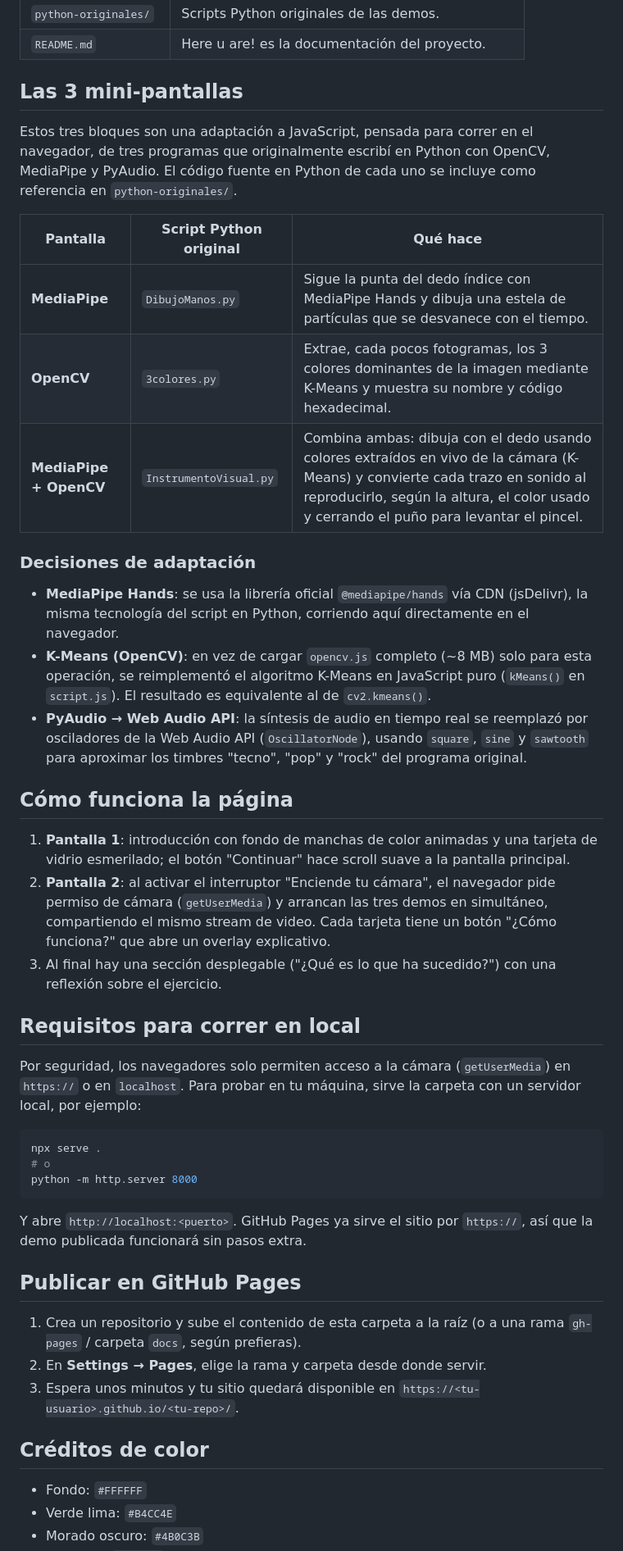
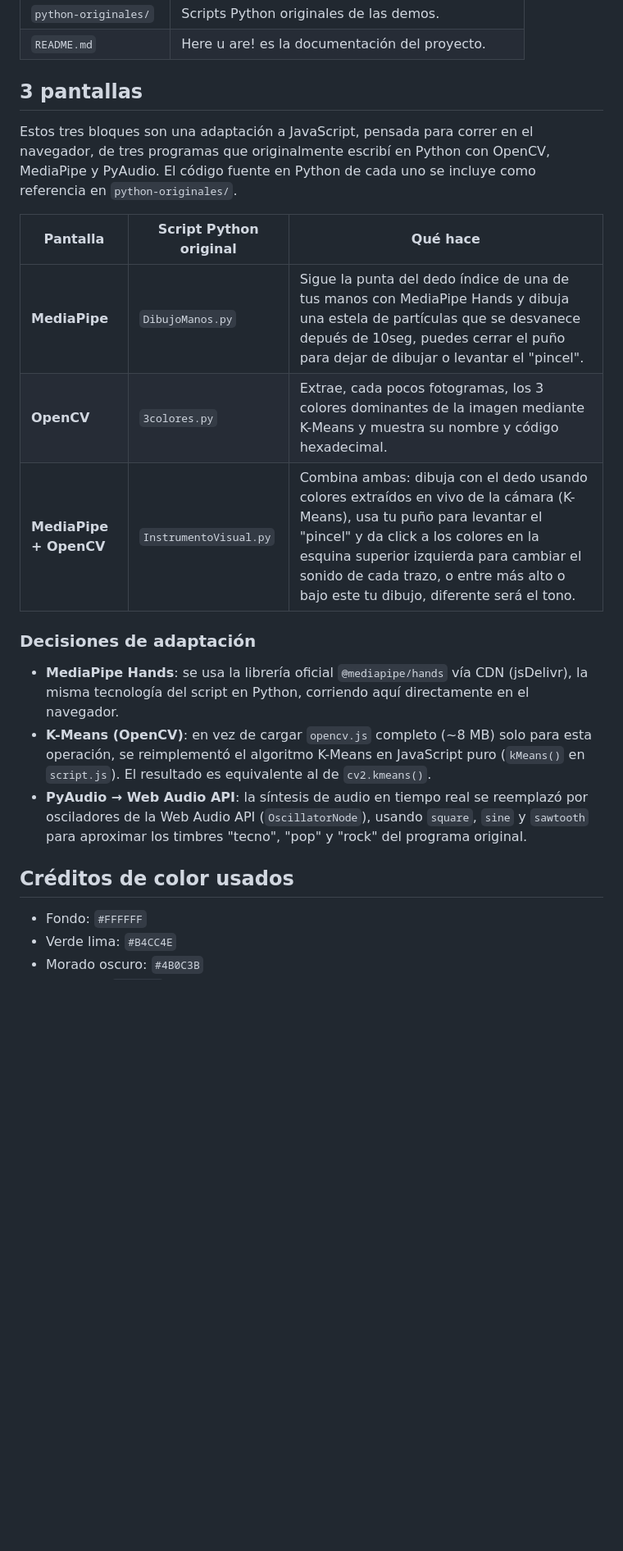
Before and after one commit to yusrdg/Dos_Realidades, a Markdown page: README.md, the part around the change. Shown at 82% size. Drawn GitHub-style; blank space fills up the shorter version.

````diff
--- a/README.md
+++ b/README.md
@@ -26,18 +26,15 @@ Hii! Mi nombre es Yurineth Vargas Salazar y ya que estás aquí bienvenidx a mi
 | `README.md` | Here u are! es la documentación del proyecto. |
 
 
-## Las 3 mini-pantallas
+## 3 pantallas
 
-Estos tres bloques son una adaptación a JavaScript, pensada para correr
-en el navegador, de tres programas que originalmente escribí en Python
-con OpenCV, MediaPipe y PyAudio. El código fuente en Python de cada uno
-se incluye como referencia en `python-originales/`.
+Estos tres bloques son una adaptación a JavaScript, pensada para correr en el navegador, de tres programas que originalmente escribí en Python con OpenCV, MediaPipe y PyAudio. El código fuente en Python de cada uno se incluye como referencia en `python-originales/`.
 
 | Pantalla | Script Python original | Qué hace |
 |---|---|---|
-| **MediaPipe** | `DibujoManos.py` | Sigue la punta del dedo índice con MediaPipe Hands y dibuja una estela de partículas que se desvanece con el tiempo. |
+| **MediaPipe** | `DibujoManos.py` | Sigue la punta del dedo índice de una de tus manos con MediaPipe Hands y dibuja una estela de partículas que se desvanece depués de 10seg, puedes cerrar el puño para dejar de dibujar o levantar el "pincel". |
 | **OpenCV** | `3colores.py` | Extrae, cada pocos fotogramas, los 3 colores dominantes de la imagen mediante K-Means y muestra su nombre y código hexadecimal. |
-| **MediaPipe + OpenCV** | `InstrumentoVisual.py` | Combina ambas: dibuja con el dedo usando colores extraídos en vivo de la cámara (K-Means) y convierte cada trazo en sonido al reproducirlo, según la altura, el color usado y cerrando el puño para levantar el pincel. |
+| **MediaPipe + OpenCV** | `InstrumentoVisual.py` | Combina ambas: dibuja con el dedo usando colores extraídos en vivo de la cámara (K-Means), usa tu puño para levantar el "pincel" y da click a los colores en la esquina superior izquierda para cambiar el sonido de cada trazo, o entre más alto o bajo este tu dibujo, diferente será el tono. |
 
 ### Decisiones de adaptación
 
@@ -53,43 +50,7 @@ se incluye como referencia en `python-originales/`.
   usando `square`, `sine` y `sawtooth` para aproximar los timbres
   "tecno", "pop" y "rock" del programa original.
 
-## Cómo funciona la página
-
-1. **Pantalla 1**: introducción con fondo de manchas de color animadas
-   y una tarjeta de vidrio esmerilado; el botón "Continuar" hace scroll
-   suave a la pantalla principal.
-2. **Pantalla 2**: al activar el interruptor "Enciende tu cámara", el
-   navegador pide permiso de cámara (`getUserMedia`) y arrancan las
-   tres demos en simultáneo, compartiendo el mismo stream de video.
-   Cada tarjeta tiene un botón "¿Cómo funciona?" que abre un overlay
-   explicativo.
-3. Al final hay una sección desplegable ("¿Qué es lo que ha sucedido?")
-   con una reflexión sobre el ejercicio.
-
-## Requisitos para correr en local
-
-Por seguridad, los navegadores solo permiten acceso a la cámara
-(`getUserMedia`) en `https://` o en `localhost`. Para probar en tu
-máquina, sirve la carpeta con un servidor local, por ejemplo:
-
-```bash
-npx serve .
-# o
-python -m http.server 8000
-```
-
-Y abre `http://localhost:<puerto>`. GitHub Pages ya sirve el sitio por
-`https://`, así que la demo publicada funcionará sin pasos extra.
-
-## Publicar en GitHub Pages
-
-1. Crea un repositorio y sube el contenido de esta carpeta a la raíz
-   (o a una rama `gh-pages` / carpeta `docs`, según prefieras).
-2. En **Settings → Pages**, elige la rama y carpeta desde donde servir.
-3. Espera unos minutos y tu sitio quedará disponible en
-   `https://<tu-usuario>.github.io/<tu-repo>/`.
-
-## Créditos de color
+## Créditos de color usados
 
 - Fondo: `#FFFFFF`
 - Verde lima: `#B4CC4E`
````
